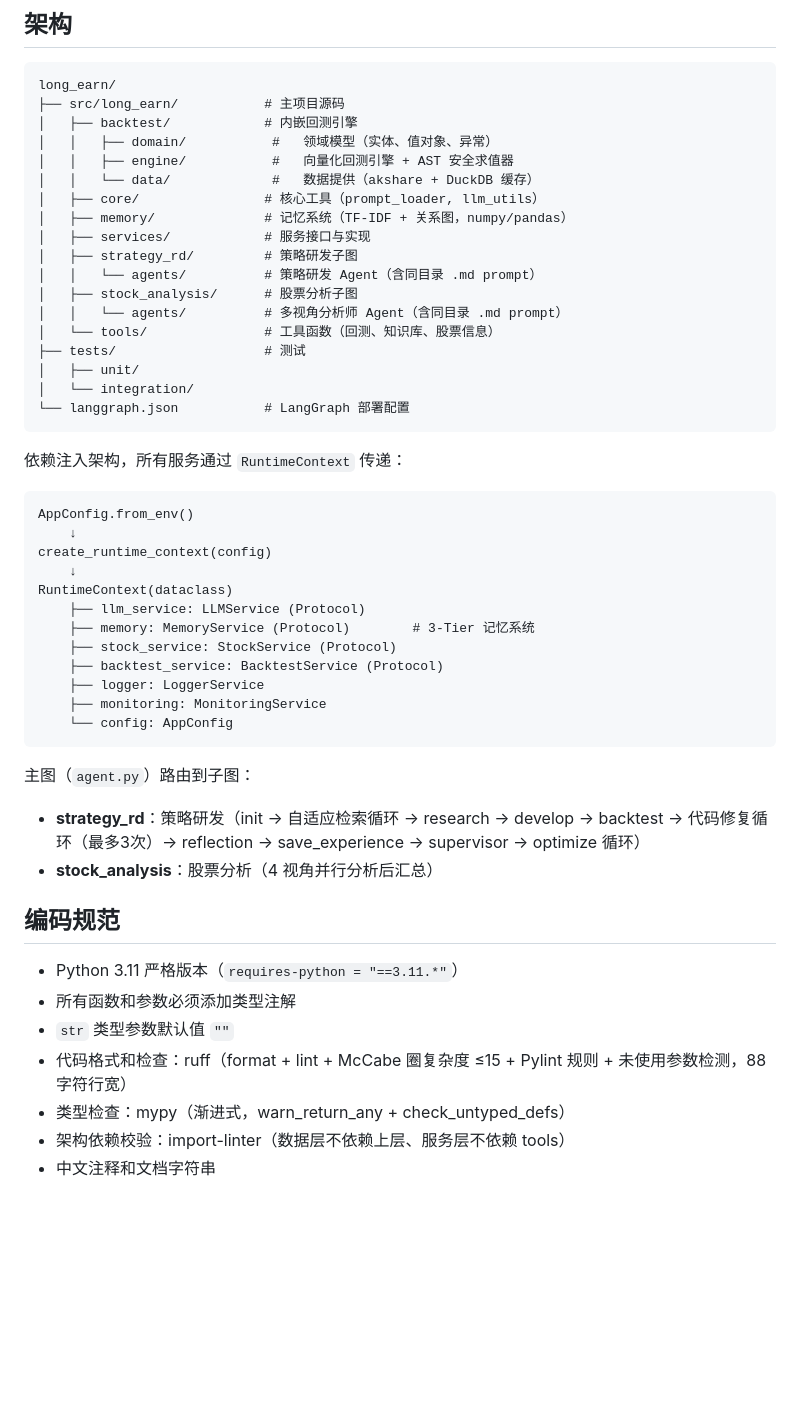
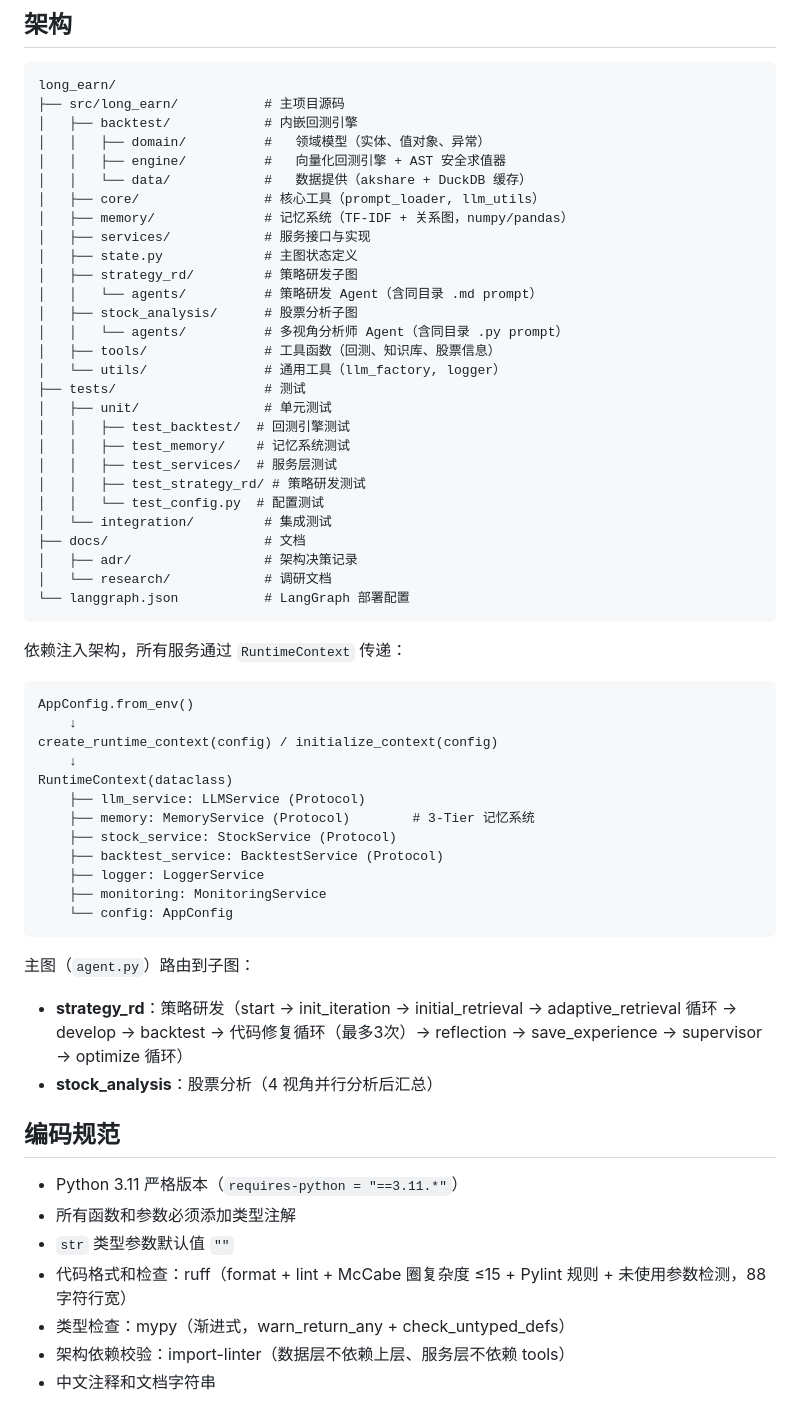
Before and after one commit to lordqyxz/long-earn, a Markdown page: CLAUDE.md, the part around one of its changes. Drawn GitHub-style; blank space fills up the shorter version.

````diff
--- a/CLAUDE.md
+++ b/CLAUDE.md
@@ -22,20 +22,30 @@ uv run lint-imports                        # 架构依赖校验
 long_earn/
 ├── src/long_earn/           # 主项目源码
 │   ├── backtest/            # 内嵌回测引擎
-│   │   ├── domain/           #   领域模型（实体、值对象、异常）
-│   │   ├── engine/           #   向量化回测引擎 + AST 安全求值器
-│   │   └── data/             #   数据提供（akshare + DuckDB 缓存）
+│   │   ├── domain/          #   领域模型（实体、值对象、异常）
+│   │   ├── engine/          #   向量化回测引擎 + AST 安全求值器
+│   │   └── data/            #   数据提供（akshare + DuckDB 缓存）
 │   ├── core/                # 核心工具（prompt_loader, llm_utils）
 │   ├── memory/              # 记忆系统（TF-IDF + 关系图，numpy/pandas）
 │   ├── services/            # 服务接口与实现
+│   ├── state.py             # 主图状态定义
 │   ├── strategy_rd/         # 策略研发子图
 │   │   └── agents/          # 策略研发 Agent（含同目录 .md prompt）
 │   ├── stock_analysis/      # 股票分析子图
-│   │   └── agents/          # 多视角分析师 Agent（含同目录 .md prompt）
-│   └── tools/               # 工具函数（回测、知识库、股票信息）
+│   │   └── agents/          # 多视角分析师 Agent（含同目录 .py prompt）
+│   ├── tools/               # 工具函数（回测、知识库、股票信息）
+│   └── utils/               # 通用工具（llm_factory, logger）
 ├── tests/                   # 测试
-│   ├── unit/
-│   └── integration/
+│   ├── unit/                # 单元测试
+│   │   ├── test_backtest/  # 回测引擎测试
+│   │   ├── test_memory/    # 记忆系统测试
+│   │   ├── test_services/  # 服务层测试
+│   │   ├── test_strategy_rd/ # 策略研发测试
+│   │   └── test_config.py  # 配置测试
+│   └── integration/         # 集成测试
+├── docs/                    # 文档
+│   ├── adr/                 # 架构决策记录
+│   └── research/            # 调研文档
 └── langgraph.json           # LangGraph 部署配置
 ```
 
@@ -44,7 +54,7 @@ long_earn/
 ```
 AppConfig.from_env()
     ↓
-create_runtime_context(config)
+create_runtime_context(config) / initialize_context(config)
     ↓
 RuntimeContext(dataclass)
     ├── llm_service: LLMService (Protocol)
@@ -58,7 +68,7 @@ RuntimeContext(dataclass)
 
 主图（`agent.py`）路由到子图：
 
-- **strategy\_rd**：策略研发（init → 自适应检索循环 → research → develop → backtest → 代码修复循环（最多3次）→ reflection → save\_experience → supervisor → optimize 循环）
+- **strategy\_rd**：策略研发（start → init\_iteration → initial\_retrieval → adaptive\_retrieval 循环 → develop → backtest → 代码修复循环（最多3次）→ reflection → save\_experience → supervisor → optimize 循环）
 - **stock\_analysis**：股票分析（4 视角并行分析后汇总）
 
 ## 编码规范
@@ -67,7 +77,7 @@ RuntimeContext(dataclass)
 - 所有函数和参数必须添加类型注解
 - `str` 类型参数默认值 `""`
 - 代码格式和检查：ruff（format + lint + McCabe 圈复杂度 ≤15 + Pylint 规则 + 未使用参数检测，88 字符行宽）
-- 类型检查：mypy（渐进式，warn_return_any + check_untyped_defs）
+- 类型检查：mypy（渐进式，warn\_return\_any + check\_untyped\_defs）
 - 架构依赖校验：import-linter（数据层不依赖上层、服务层不依赖 tools）
 - 中文注释和文档字符串
 
````
Also changed, not shown: other parts of CLAUDE.md (+76 -47 lines).
